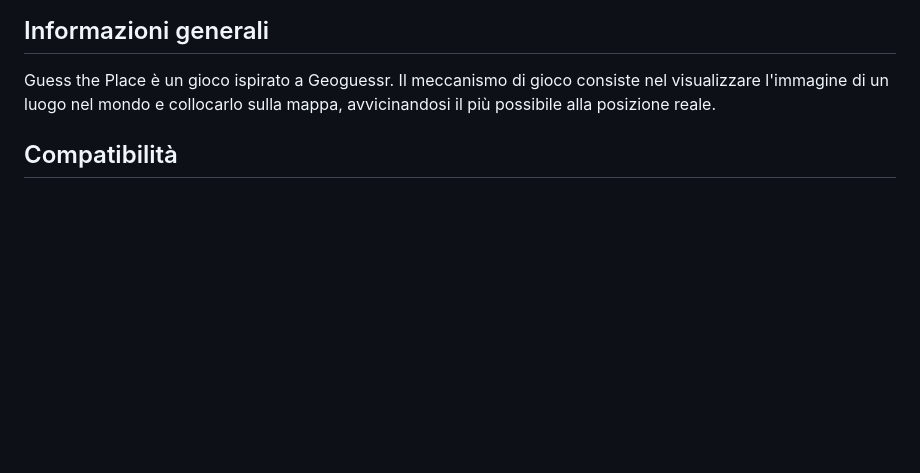
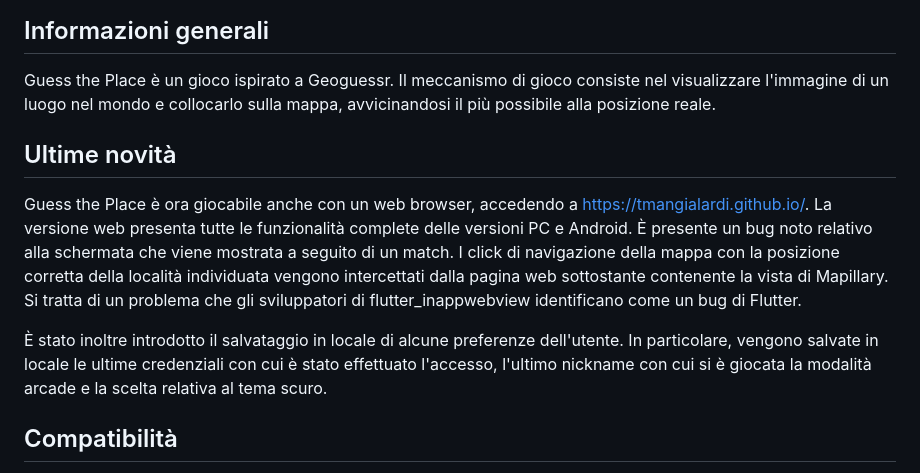
Before and after one commit to TMangialardi/guess_the_place, a Markdown page: README.md, the part around the change. Rendered like a GitHub page; blank space fills up the shorter version.

Commit message:
Added news section to README.md

```diff
--- a/README.md
+++ b/README.md
@@ -7,6 +7,12 @@ Studente: Tommaso Mangialardi - Matricola n° 337880
 ## Informazioni generali
 
 Guess the Place è un gioco ispirato a Geoguessr. Il meccanismo di gioco consiste nel visualizzare l'immagine di un luogo nel mondo e collocarlo sulla mappa, avvicinandosi il più possibile alla posizione reale.
+
+## Ultime novità
+
+Guess the Place è ora giocabile anche con un web browser, accedendo a https://tmangialardi.github.io/. La versione web presenta tutte le funzionalità complete delle versioni PC e Android. È presente un bug noto relativo alla schermata che viene mostrata a seguito di un match. I click di navigazione della mappa con la posizione corretta della località individuata vengono intercettati dalla pagina web sottostante contenente la vista di Mapillary. Si tratta di un problema che gli sviluppatori di flutter_inappwebview identificano come un bug di Flutter.
+
+È stato inoltre introdotto il salvataggio in locale di alcune preferenze dell'utente. In particolare, vengono salvate in locale le ultime credenziali con cui è stato effettuato l'accesso, l'ultimo nickname con cui si è giocata la modalità arcade e la scelta relativa al tema scuro.
 
 ## Compatibilità
 
```
